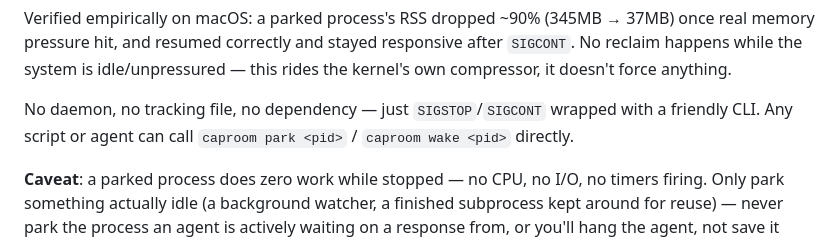
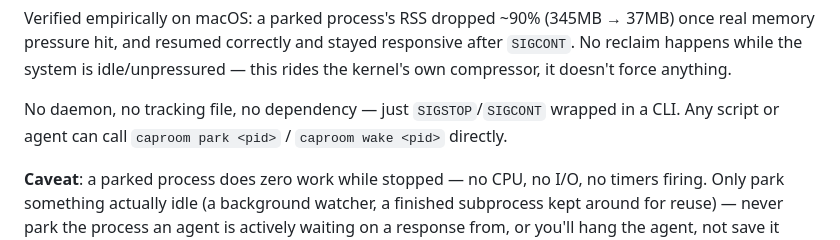
Before and after one commit to intelogroup/caproom, a Markdown page: README.md, the part around the change. GitHub-like rendering.

Commit message:
docs: drop remaining marketing adjective

```diff
--- a/README.md
+++ b/README.md
@@ -73,7 +73,7 @@ caproom status <pid>    # pid, state (T = parked, S = running), RSS, elapsed
 
 Verified empirically on macOS: a parked process's RSS dropped ~90% (345MB → 37MB) once real memory pressure hit, and resumed correctly and stayed responsive after `SIGCONT`. No reclaim happens while the system is idle/unpressured — this rides the kernel's own compressor, it doesn't force anything.
 
-No daemon, no tracking file, no dependency — just `SIGSTOP`/`SIGCONT` wrapped with a friendly CLI. Any script or agent can call `caproom park <pid>` / `caproom wake <pid>` directly.
+No daemon, no tracking file, no dependency — just `SIGSTOP`/`SIGCONT` wrapped in a CLI. Any script or agent can call `caproom park <pid>` / `caproom wake <pid>` directly.
 
 **Caveat**: a parked process does zero work while stopped — no CPU, no I/O, no timers firing. Only park something actually idle (a background watcher, a finished subprocess kept around for reuse) — never park the process an agent is actively waiting on a response from, or you'll hang the agent, not save it memory.
 
```
